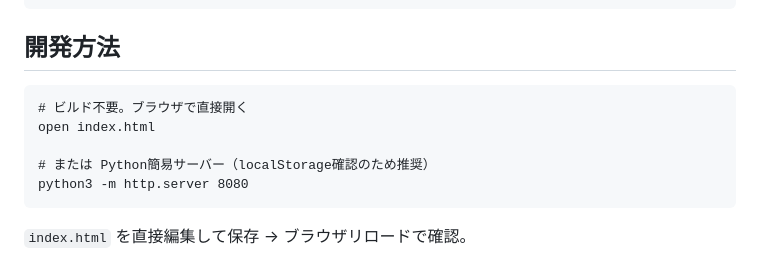
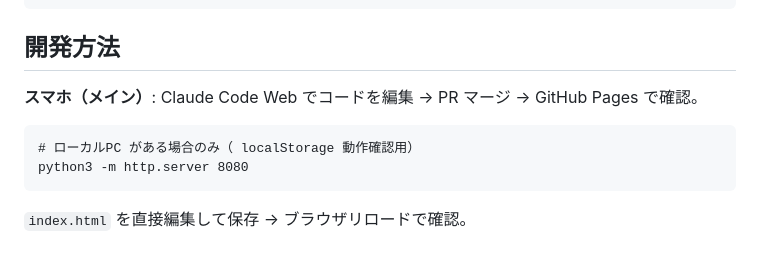
Before and after one commit to nanopeta/hikkoshi, a Markdown page: CLAUDE.md, the part around the change. Drawn GitHub-style.

Commit message:
CLAUDE.md: スマホ開発（Claude Code Web）を開発方法として記載
Co-Authored-By: Claude Sonnet 4.6 <noreply@anthropic.com>
Claude-Session: https://claude.ai/code/session_01VFhNUdcULiAgaynHEGbKgj

````diff
--- a/CLAUDE.md
+++ b/CLAUDE.md
@@ -21,13 +21,14 @@ CLAUDE.md        # このファイル（開発ガイド）
 ```
 
 ## 開発方法
+
+**スマホ（メイン）**: Claude Code Web でコードを編集 → PR マージ → GitHub Pages で確認。
+
 ```
-# ビルド不要。ブラウザで直接開く
-open index.html
-
-# または Python簡易サーバー（localStorage確認のため推奨）
+# ローカルPC がある場合のみ（ localStorage 動作確認用）
 python3 -m http.server 8080
 ```
+
 `index.html` を直接編集して保存 → ブラウザリロードで確認。
 
 ## アーキテクチャ
````
